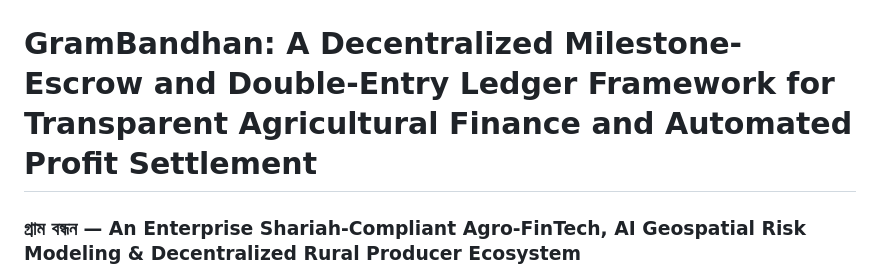
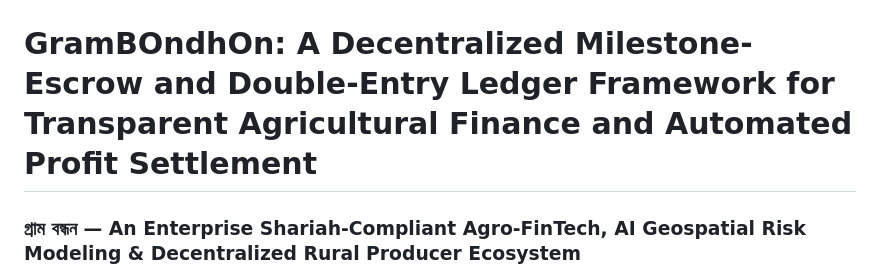
Before and after one commit to muhtasim-cs/GRAMBONDHONE_by-team-TORONGO_DHARA, a Markdown page: README.md, the part around the change. Rendered like a GitHub page.

```diff
--- a/README.md
+++ b/README.md
@@ -2,7 +2,7 @@
   <img src="docs/assets/grambandhan-hero-banner.png" alt="GramBandhan Hero Banner" width="100%" />
 </p>
 
-# GramBandhan: A Decentralized Milestone-Escrow and Double-Entry Ledger Framework for Transparent Agricultural Finance and Automated Profit Settlement
+# GramBOndhOn: A Decentralized Milestone-Escrow and Double-Entry Ledger Framework for Transparent Agricultural Finance and Automated Profit Settlement
 ### গ্রাম বন্ধন — An Enterprise Shariah-Compliant Agro-FinTech, AI Geospatial Risk Modeling & Decentralized Rural Producer Ecosystem
 
 [![TypeScript](https://img.shields.io/badge/TypeScript-5.4-blue.svg?logo=typescript&logoColor=white)](https://www.typescriptlang.org/)
```
